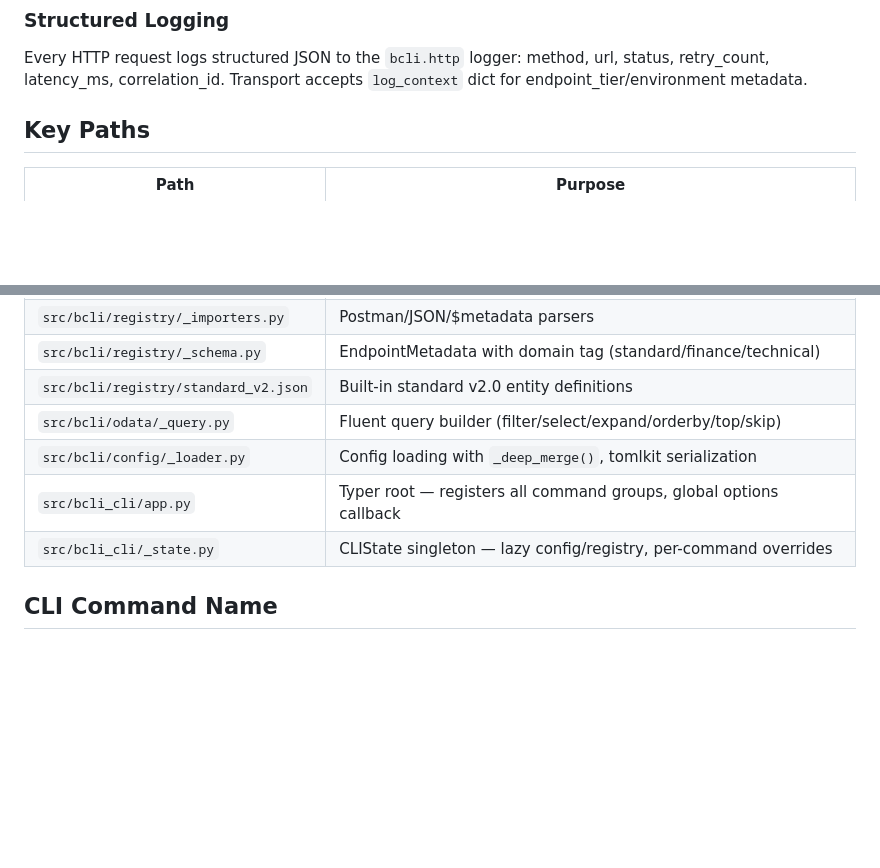
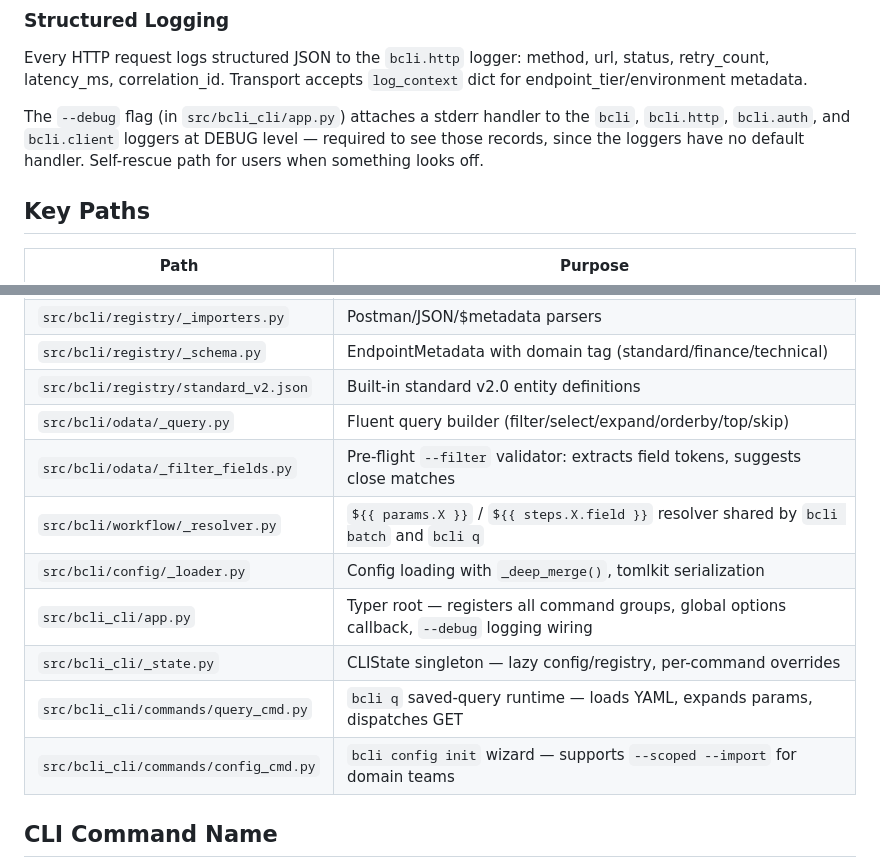
Before and after one commit to igor-ctrl/bcli, a Markdown page: CLAUDE.md, 2 parts joined by grey strips. Rendered like a GitHub page; blank space fills up the shorter version.

```diff
--- a/CLAUDE.md
+++ b/CLAUDE.md
@@ -90,6 +113,8 @@ SDK core deps (httpx, msal, pydantic, tomlkit) in base install. CLI deps (typer,
 
 Every HTTP request logs structured JSON to the `bcli.http` logger: method, url, status, retry_count, latency_ms, correlation_id. Transport accepts `log_context` dict for endpoint_tier/environment metadata.
 
+The `--debug` flag (in `src/bcli_cli/app.py`) attaches a stderr handler to the `bcli`, `bcli.http`, `bcli.auth`, and `bcli.client` loggers at DEBUG level — required to see those records, since the loggers have no default handler. Self-rescue path for users when something looks off.
+
 ## Key Paths
 
 | Path | Purpose |
@@ -103,9 +128,13 @@ Every HTTP request logs structured JSON to the `bcli.http` logger: method, url,
 | `src/bcli/registry/_schema.py` | EndpointMetadata with domain tag (standard/finance/technical) |
 | `src/bcli/registry/standard_v2.json` | Built-in standard v2.0 entity definitions |
 | `src/bcli/odata/_query.py` | Fluent query builder (filter/select/expand/orderby/top/skip) |
+| `src/bcli/odata/_filter_fields.py` | Pre-flight `--filter` validator: extracts field tokens, suggests close matches |
+| `src/bcli/workflow/_resolver.py` | `${{ params.X }}` / `${{ steps.X.field }}` resolver shared by `bcli batch` and `bcli q` |
 | `src/bcli/config/_loader.py` | Config loading with `_deep_merge()`, tomlkit serialization |
-| `src/bcli_cli/app.py` | Typer root — registers all command groups, global options callback |
+| `src/bcli_cli/app.py` | Typer root — registers all command groups, global options callback, `--debug` logging wiring |
 | `src/bcli_cli/_state.py` | CLIState singleton — lazy config/registry, per-command overrides |
+| `src/bcli_cli/commands/query_cmd.py` | `bcli q` saved-query runtime — loads YAML, expands params, dispatches GET |
+| `src/bcli_cli/commands/config_cmd.py` | `bcli config init` wizard — supports `--scoped --import` for domain teams |
 
 ## CLI Command Name
 
```
Also changed, not shown: other parts of CLAUDE.md (+25 -2 lines).
